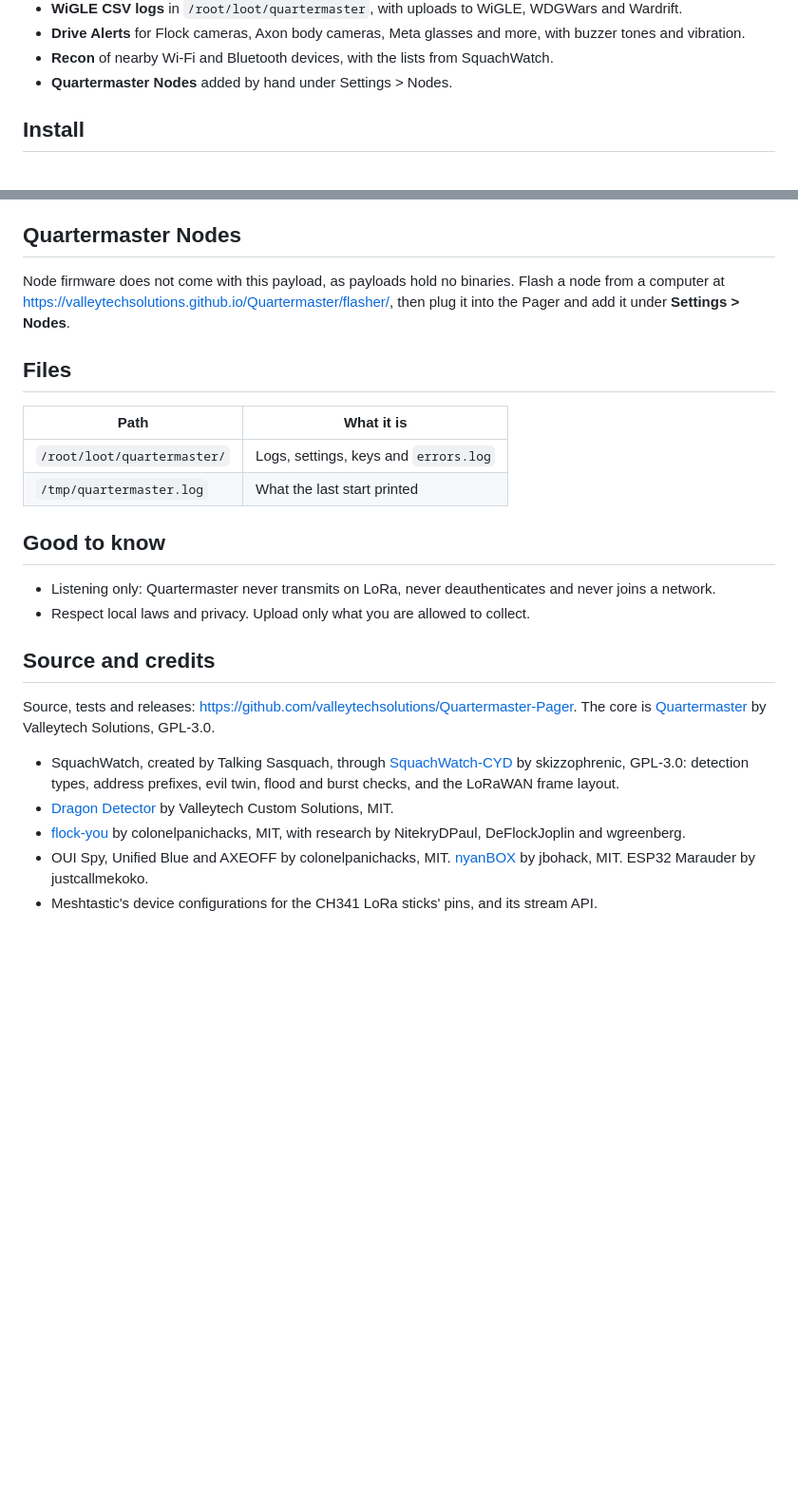
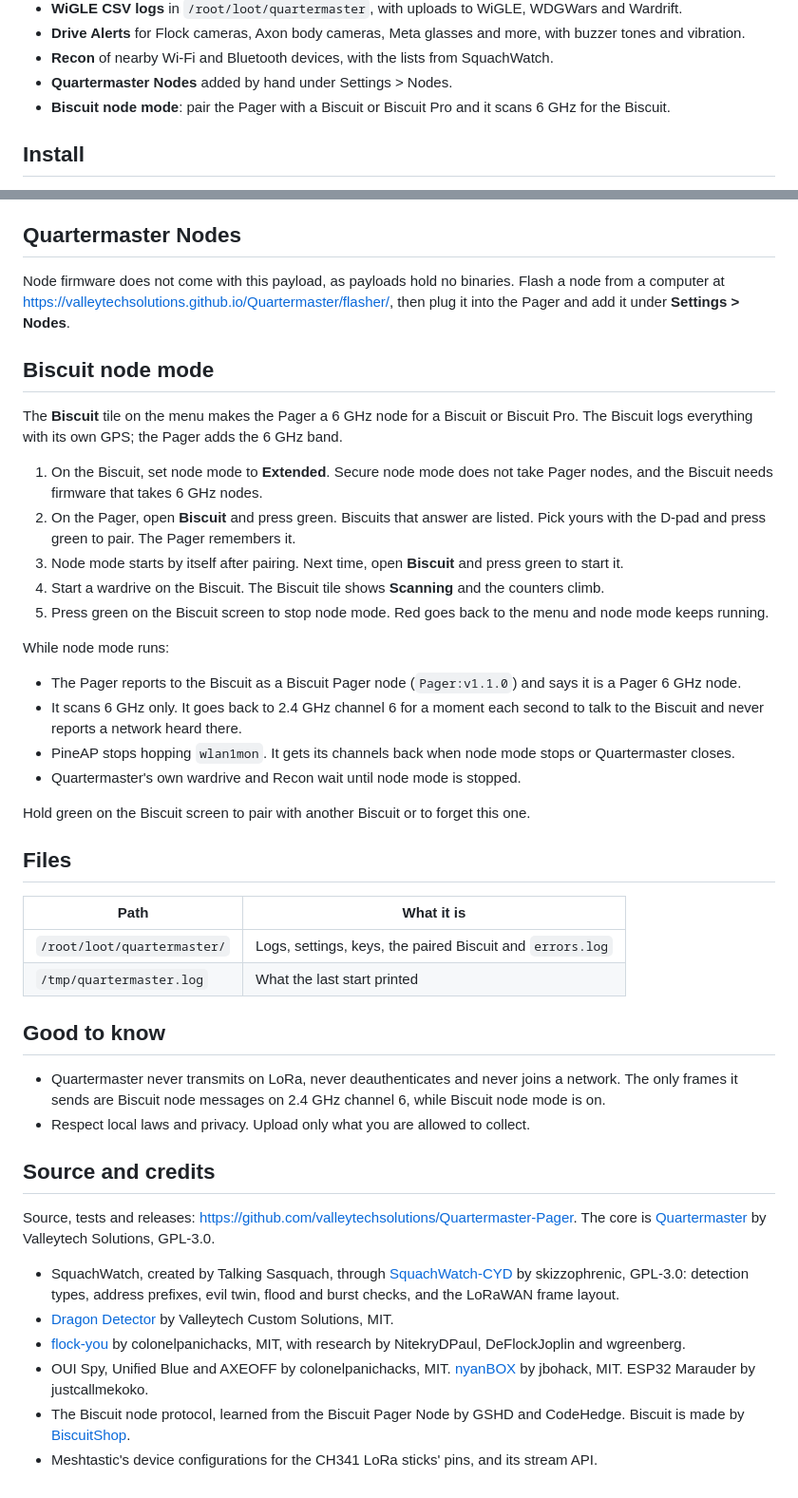
Before and after one commit to valleytechsolutions/Quartermaster-Pager, a Markdown page: payload/quartermaster/README.md, 2 parts joined by grey strips. Shown at 95% size. Drawn GitHub-style; blank space fills up the shorter version.

Commit message:
Biscuit node mode: pair with a Biscuit or Biscuit Pro and scan 6 GHz for it

```diff
--- a/payload/quartermaster/README.md
+++ b/payload/quartermaster/README.md
@@ -23,6 +23,7 @@ and controls made for the D-pad and the two buttons.
 - **Drive Alerts** for Flock cameras, Axon body cameras, Meta glasses and more, with buzzer tones and vibration.
 - **Recon** of nearby Wi-Fi and Bluetooth devices, with the lists from SquachWatch.
 - **Quartermaster Nodes** added by hand under Settings > Nodes.
+- **Biscuit node mode**: pair the Pager with a Biscuit or Biscuit Pro and it scans 6 GHz for the Biscuit.
 
 ## Install
 
@@ -59,16 +60,40 @@ Node firmware does not come with this payload, as payloads hold no binaries. Fla
 https://valleytechsolutions.github.io/Quartermaster/flasher/, then plug it into the Pager and add it under
 **Settings > Nodes**.
 
+## Biscuit node mode
+
+The **Biscuit** tile on the menu makes the Pager a 6 GHz node for a Biscuit or Biscuit Pro. The Biscuit logs
+everything with its own GPS; the Pager adds the 6 GHz band.
+
+1. On the Biscuit, set node mode to **Extended**. Secure node mode does not take Pager nodes, and the Biscuit needs
+   firmware that takes 6 GHz nodes.
+2. On the Pager, open **Biscuit** and press green. Biscuits that answer are listed. Pick yours with the D-pad and
+   press green to pair. The Pager remembers it.
+3. Node mode starts by itself after pairing. Next time, open **Biscuit** and press green to start it.
+4. Start a wardrive on the Biscuit. The Biscuit tile shows **Scanning** and the counters climb.
+5. Press green on the Biscuit screen to stop node mode. Red goes back to the menu and node mode keeps running.
+
+While node mode runs:
+
+- The Pager reports to the Biscuit as a Biscuit Pager node (`Pager:v1.1.0`) and says it is a Pager 6 GHz node.
+- It scans 6 GHz only. It goes back to 2.4 GHz channel 6 for a moment each second to talk to the Biscuit and never
+  reports a network heard there.
+- PineAP stops hopping `wlan1mon`. It gets its channels back when node mode stops or Quartermaster closes.
+- Quartermaster's own wardrive and Recon wait until node mode is stopped.
+
+Hold green on the Biscuit screen to pair with another Biscuit or to forget this one.
+
 ## Files
 
 | Path | What it is |
 | --- | --- |
-| `/root/loot/quartermaster/` | Logs, settings, keys and `errors.log` |
+| `/root/loot/quartermaster/` | Logs, settings, keys, the paired Biscuit and `errors.log` |
 | `/tmp/quartermaster.log` | What the last start printed |
 
 ## Good to know
 
-- Listening only: Quartermaster never transmits on LoRa, never deauthenticates and never joins a network.
+- Quartermaster never transmits on LoRa, never deauthenticates and never joins a network. The only frames it sends
+  are Biscuit node messages on 2.4 GHz channel 6, while Biscuit node mode is on.
 - Respect local laws and privacy. Upload only what you are allowed to collect.
 
 ## Source and credits
@@ -84,4 +109,6 @@ Source, tests and releases: https://github.com/valleytechsolutions/Quartermaster
   NitekryDPaul, DeFlockJoplin and wgreenberg.
 - OUI Spy, Unified Blue and AXEOFF by colonelpanichacks, MIT. [nyanBOX](https://github.com/jbohack/nyanBOX) by
   jbohack, MIT. ESP32 Marauder by justcallmekoko.
+- The Biscuit node protocol, learned from the Biscuit Pager Node by GSHD and CodeHedge. Biscuit is made by
+  [BiscuitShop](https://biscuitshop.us).
 - Meshtastic's device configurations for the CH341 LoRa sticks' pins, and its stream API.
```
Also changed, not shown: README.md (+1 -0 lines), docs/screens/biscuit-node.png (added), docs/screens/biscuit-pair.png (added), docs/screens/biscuit-paired.png (added), docs/screens/biscuit-search.png (added), docs/screens/menu.png, 8 other files.
